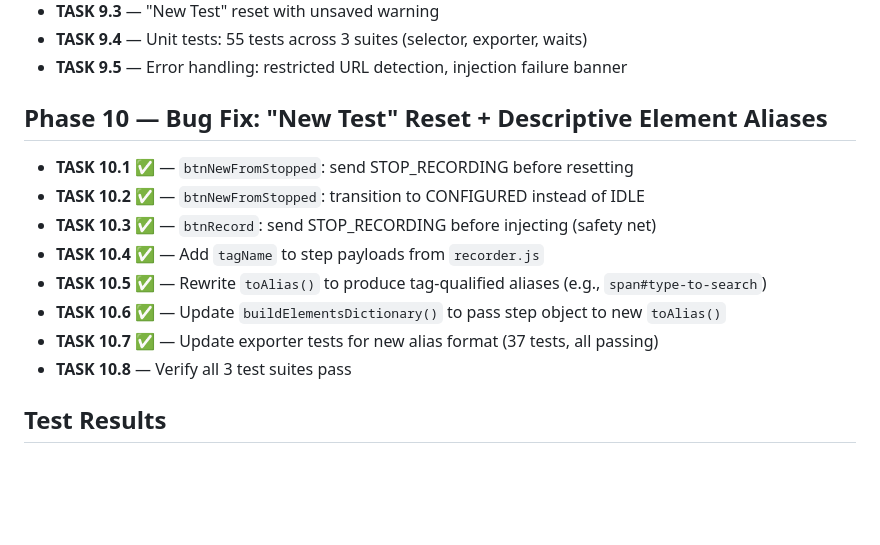
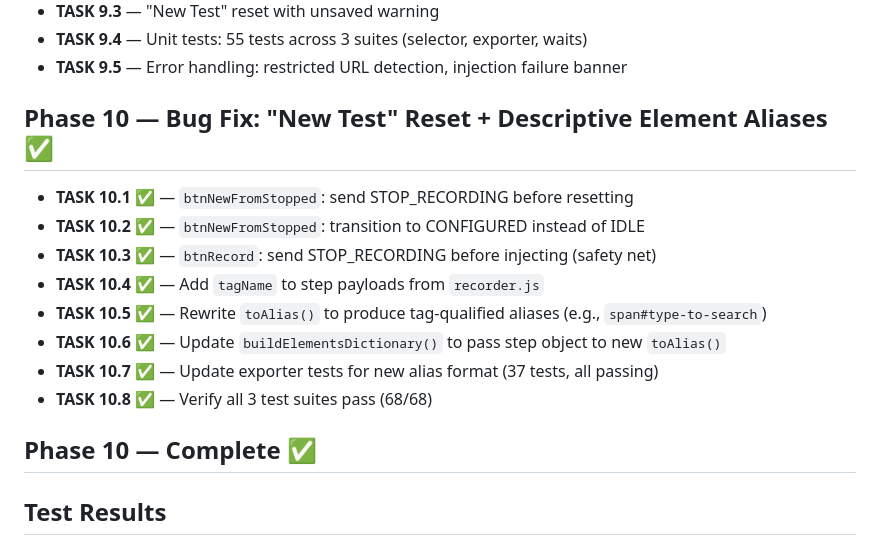
Before and after one commit to sacortesh/ext-automaton-scribe, a Markdown page: progress.md, the part around the change. Drawn GitHub-style; blank space fills up the shorter version.

Commit message:
docs: update progress.md — mark TASK 10.8 done, Phase 10 complete
All 68 tests pass across 3 suites (21 selector + 37 exporter + 10 waits).

Co-Authored-By: Claude Opus 4.6 <noreply@anthropic.com>

```diff
--- a/progress.md
+++ b/progress.md
@@ -60,7 +60,7 @@
 - **TASK 9.4** — Unit tests: 55 tests across 3 suites (selector, exporter, waits)
 - **TASK 9.5** — Error handling: restricted URL detection, injection failure banner
 
-## Phase 10 — Bug Fix: "New Test" Reset + Descriptive Element Aliases
+## Phase 10 — Bug Fix: "New Test" Reset + Descriptive Element Aliases ✅
 - **TASK 10.1** ✅ — `btnNewFromStopped`: send STOP_RECORDING before resetting
 - **TASK 10.2** ✅ — `btnNewFromStopped`: transition to CONFIGURED instead of IDLE
 - **TASK 10.3** ✅ — `btnRecord`: send STOP_RECORDING before injecting (safety net)
@@ -68,7 +68,9 @@
 - **TASK 10.5** ✅ — Rewrite `toAlias()` to produce tag-qualified aliases (e.g., `span#type-to-search`)
 - **TASK 10.6** ✅ — Update `buildElementsDictionary()` to pass step object to new `toAlias()`
 - **TASK 10.7** ✅ — Update exporter tests for new alias format (37 tests, all passing)
-- **TASK 10.8** — Verify all 3 test suites pass
+- **TASK 10.8** ✅ — Verify all 3 test suites pass (68/68)
+
+## Phase 10 — Complete ✅
 
 ## Test Results
 - `node extension/tests/selector.test.js` — 21 passed
```
